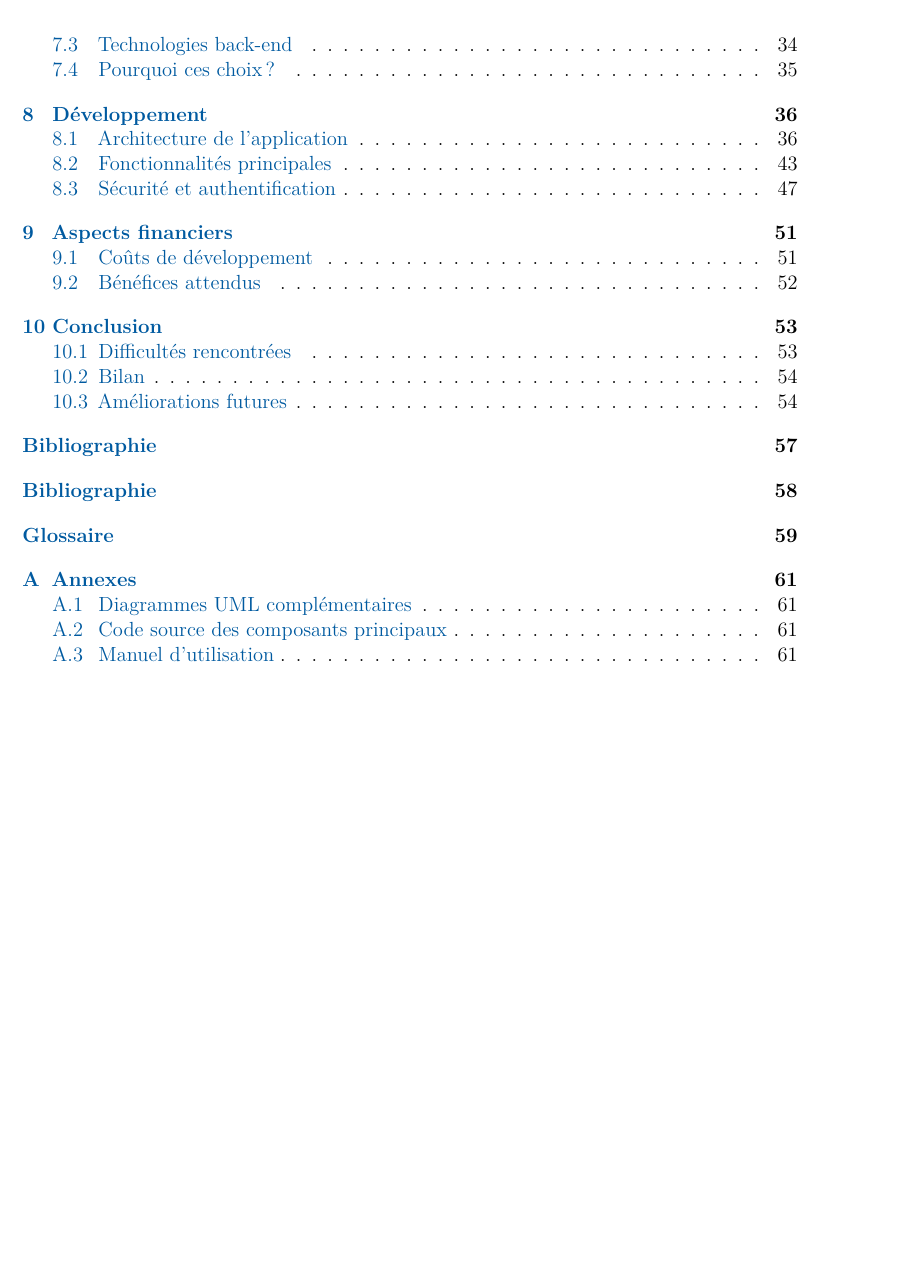
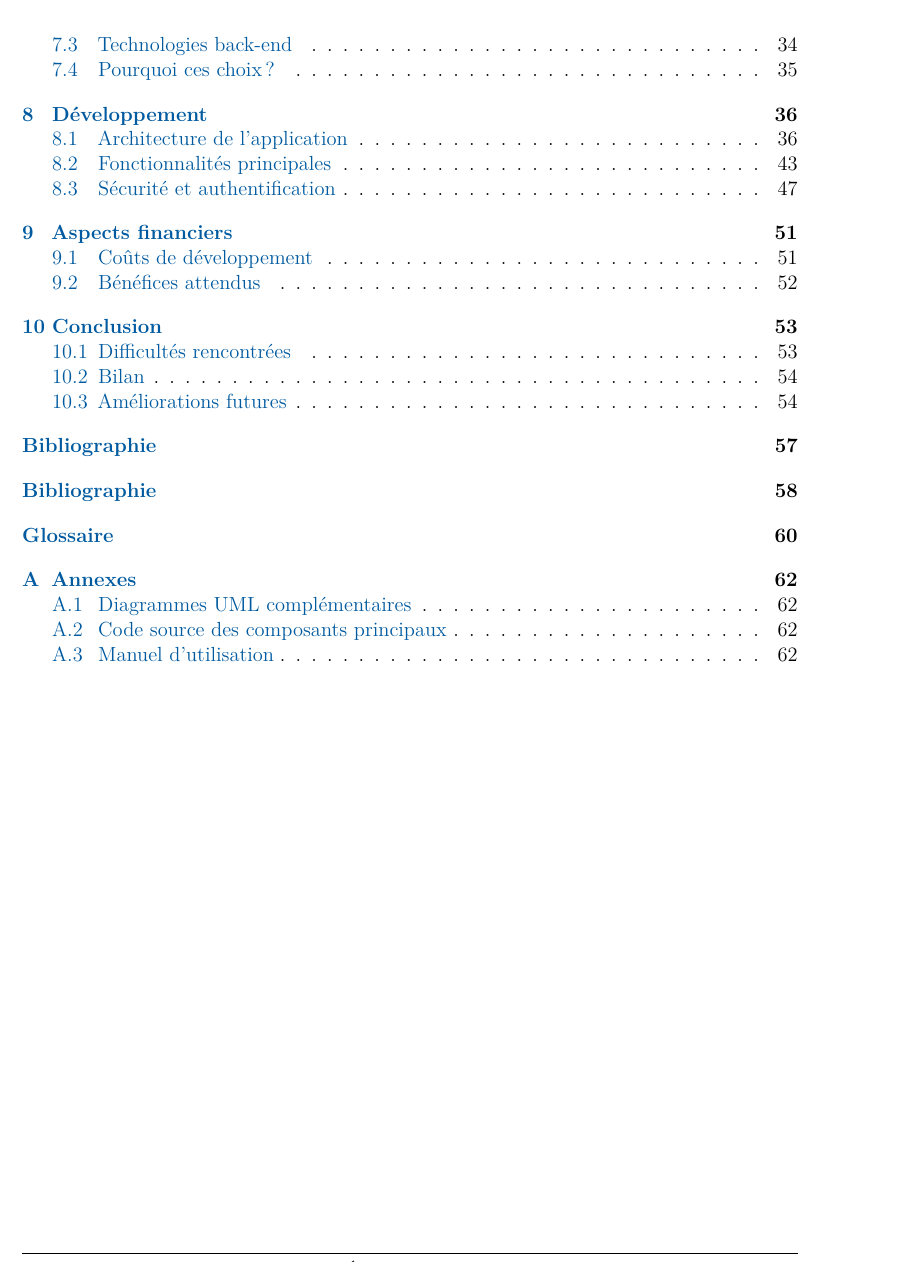
Before and after one commit to Medinhoo/SecuCom_BACKEND, a LaTeX book (tfe_document.tex): part of page 4 of 61 before the commit and part of page 4 of 62 after it, cut so that both start at the same text, the shorter picture padded with empty space. Compiled offline with pdfLaTeX.

Commit message:
TFE: numerotation

```diff
--- a/tfe_document.tex
+++ b/tfe_document.tex
@@ -29,6 +29,7 @@
 \usepackage{tikz}
 \usepackage{pgfplots}
 \usetikzlibrary{arrows,shapes,positioning,shadows,trees}
+\usepackage[a4paper,top=2.5cm,bottom=2.5cm,left=2.5cm,right=2.5cm,headheight=15.5pt]{geometry}
 \usepackage{hyperref}
 
 % Configuration des couleurs
@@ -62,24 +63,29 @@
   xrightmargin=5pt
 }
 
-% Configuration de la géométrie de la page
-\settrimmedsize{\stockheight}{\stockwidth}{*}
-\setlrmarginsandblock{2.5cm}{2.5cm}{*}
-\setulmarginsandblock{2.5cm}{2.5cm}{*}
-\checkandfixthelayout
+% Configuration de la géométrie de la page avec le package geometry
+% (Les commandes memoir de géométrie sont désactivées car nous utilisons maintenant geometry)
+% \settrimmedsize{\stockheight}{\stockwidth}{*}
+% \setlrmarginsandblock{2.5cm}{2.5cm}{*}
+% \setulmarginsandblock{2.5cm}{2.5cm}{*}
+% \checkandfixthelayout
 
 % Configuration des en-têtes et pieds de page
 \pagestyle{fancy}
-\fancyhf{}
+\setlength{\headheight}{15.5pt} % Ajusté selon les recommandations
+\fancyhf{} % Efface tous les en-têtes et pieds de page
 \renewcommand{\chaptermark}[1]{\markboth{#1}{}}
 \renewcommand{\sectionmark}[1]{\markright{#1}}
-\fancyhead[LE,RO]{\thepage}
-\fancyhead[LO]{\textit{\leftmark}}
-\fancyhead[RE]{\textit{\rightmark}}
+\fancyhead[L]{\rightmark}
+\fancyhead[R]{\thepage}
+\fancyfoot[C]{\textit{Travail de Fin d'Études CHIHI Mehdi 2024-2025}}
+\renewcommand{\headrulewidth}{0.4pt}
+\renewcommand{\footrulewidth}{0.4pt}
 \fancypagestyle{plain}{
   \fancyhf{}
   \fancyfoot[C]{\thepage}
   \renewcommand{\headrulewidth}{0pt}
+  \renewcommand{\footrulewidth}{0pt}
 }
 
 % Configuration des titres
@@ -117,11 +123,6 @@
 % Configuration des listes
 \setlist[itemize]{leftmargin=*}
 \setlist[enumerate]{leftmargin=*}
-
-% Empêcher les coupures de paragraphes entre les pages
-\widowpenalty=10000
-\clubpenalty=10000
-\raggedbottom
 
 % Configuration des épigraphes
 \setlength{\epigraphwidth}{0.7\textwidth}
```
